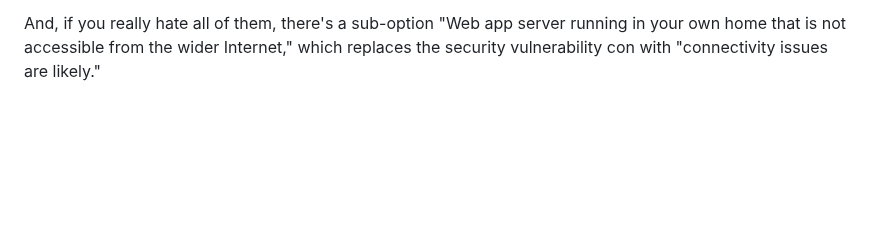
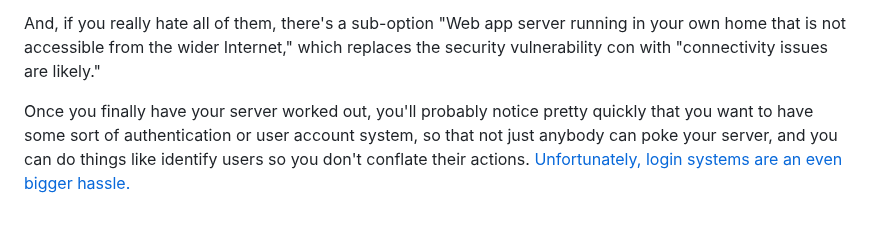
Before and after one commit to epw/epw.github.io, a Markdown page: servers.md, the part around the change. Rendered like a GitHub page; blank space fills up the shorter version.

Commit message:
Added link from servers.md to logins.md

```diff
--- a/servers.md
+++ b/servers.md
@@ -76,3 +76,10 @@ And, if you really hate all of them, there's a sub-option "Web app
 server running in your own home that is not accessible from the wider
 Internet," which replaces the security vulnerability con with
 "connectivity issues are likely."
+
+Once you finally have your server worked out, you'll probably notice
+pretty quickly that you want to have some sort of authentication or
+user account system, so that not just anybody can poke your server,
+and you can do things like identify users so you don't conflate their
+actions. [Unfortunately, login systems are an even bigger
+hassle.](logins.html)
```
